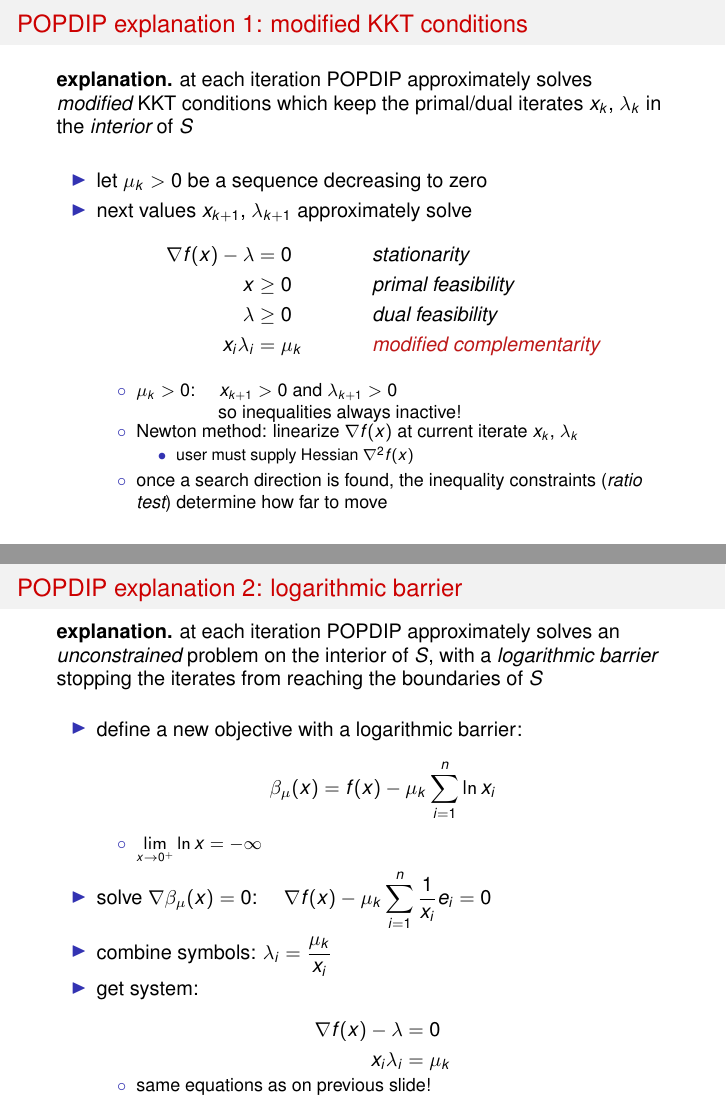
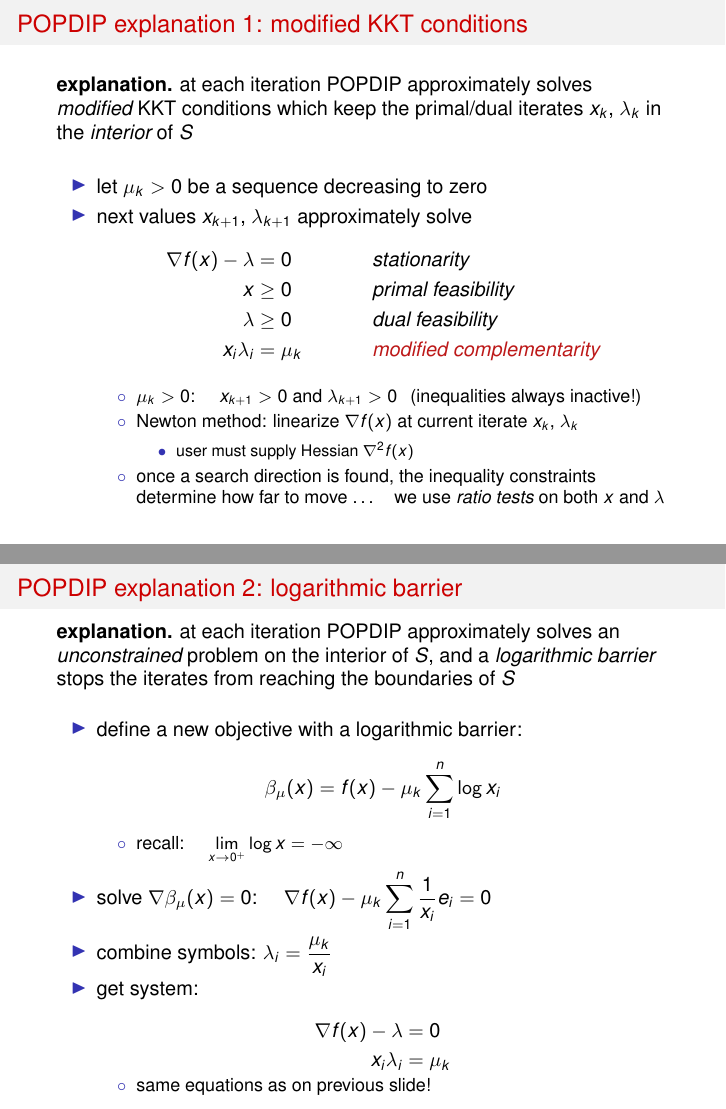
Before and after one commit to bueler/popdip, LaTeX slides (doc/slides.tex): pages 14 and 15 of 20, joined at a grey line. Compiled offline with pdfLaTeX.

Commit message:
final tidy slides

```diff
--- a/doc/slides.tex
+++ b/doc/slides.tex
@@ -429,13 +429,12 @@ where \,\,$\ds f(u) = \int_0^1 \tfrac{1}{2} u'(x)^2 - q(x) u(x)\,dx$
 \end{align*}
 
     \begin{itemize}
-    \item[$\circ$] $\mu_k>0$: \quad $x_{k+1} > 0$ and $\lambda_{k+1} > 0$
-    \item[] \phantom{$\mu_k>0$:} \quad so inequalities always inactive!
-    \item[$\circ$] Newton method: linearize $\grad f(x)$ at current iterate $x_k$, $\lambda_k$
+    \item[$\circ$] $\mu_k>0$: \quad $x_{k+1} > 0$ and $\lambda_{k+1} > 0$ \, (inequalities always inactive!)
+    \item[$\circ$] Newton method: linearize $\grad f(x)$ at current iterate $x_k$, $\lambda_k$ {\large\strut}
         \begin{itemize}
         \item[$\bullet$] user must supply Hessian $\grad^2 f(x)$
         \end{itemize}
-    \item[$\circ$] once a search direction is found, the inequality constraints (\emph{ratio test}) determine how far to move
+    \item[$\circ$] once a search direction is found, the inequality constraints determine how far to move \dots \quad we use \emph{ratio tests} on both $x$ and $\lambda$
     \end{itemize}
 \end{itemize}
 \end{frame}
@@ -443,18 +442,18 @@ where \,\,$\ds f(u) = \int_0^1 \tfrac{1}{2} u'(x)^2 - q(x) u(x)\,dx$
 
 \begin{frame}{POPDIP explanation 2: logarithmic barrier}
 
-\textbf{explanation.}  at each iteration POPDIP approximately solves an \emph{unconstrained} problem on the interior of $S$, with a \emph{logarithmic barrier} stopping the iterates from reaching the boundaries of $S$
+\textbf{explanation.}  at each iteration POPDIP approximately solves an \emph{unconstrained} problem on the interior of $S$, and a \emph{logarithmic barrier} stops the iterates from reaching the boundaries of $S$
 
 \bigskip
 \begin{itemize}
 \item define a new objective with a logarithmic barrier:
 \begin{equation*}
-\beta_\mu(x) = f(x) - \mu_k \sum_{i=1}^n \ln x_i
+\beta_\mu(x) = f(x) - \mu_k \sum_{i=1}^n \log x_i
 \end{equation*}
 
 \vspace{-1mm}
     \begin{itemize}
-    \item[$\circ$] $\ds \lim_{x\to 0^+} \ln x = -\infty$
+    \item[$\circ$] recall: \quad $\ds \lim_{x\to 0^+} \log x = -\infty$
     \end{itemize}
 \item solve $\grad \beta_\mu(x)=0$: \quad $\ds \grad f(x) - \mu_k \sum_{i=1}^n \frac{1}{x_i} e_i = 0$
 \item combine symbols: $\ds \lambda_i = \frac{\mu_k}{x_i}$
```
Also changed, not shown: doc/slides.tex (18 more changed lines).
